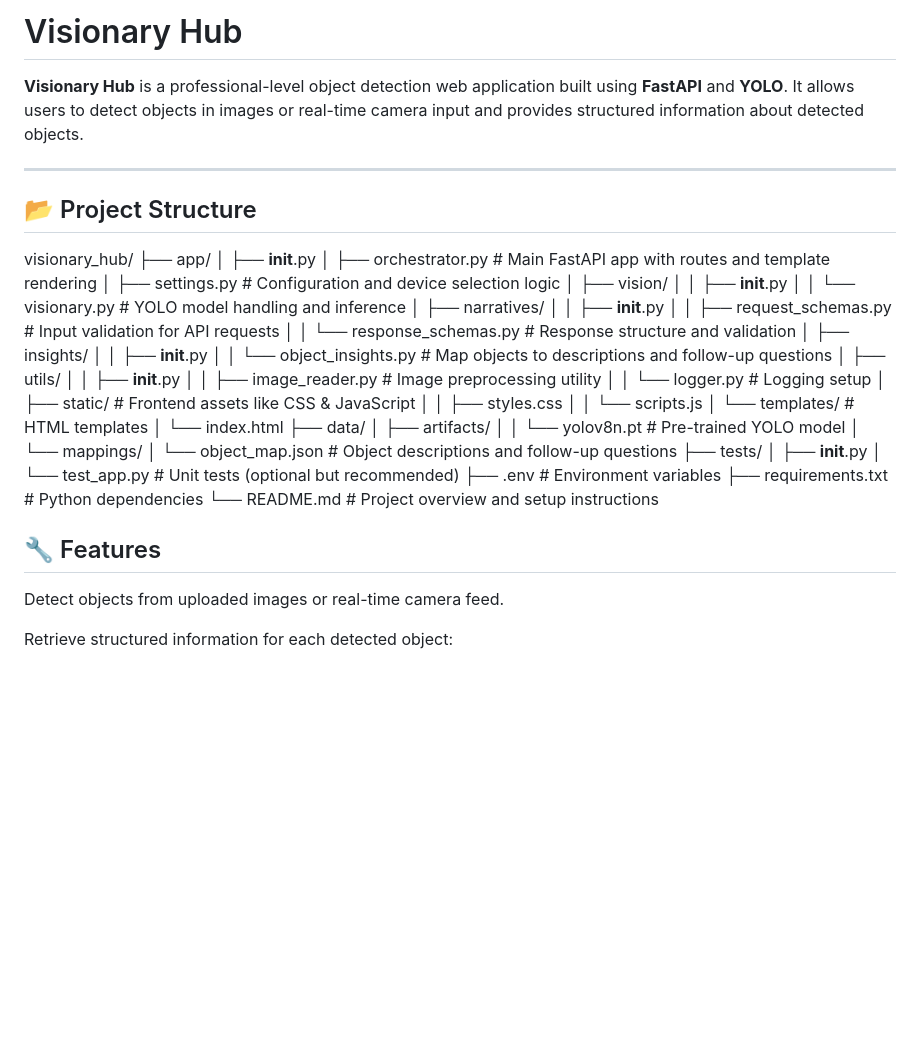
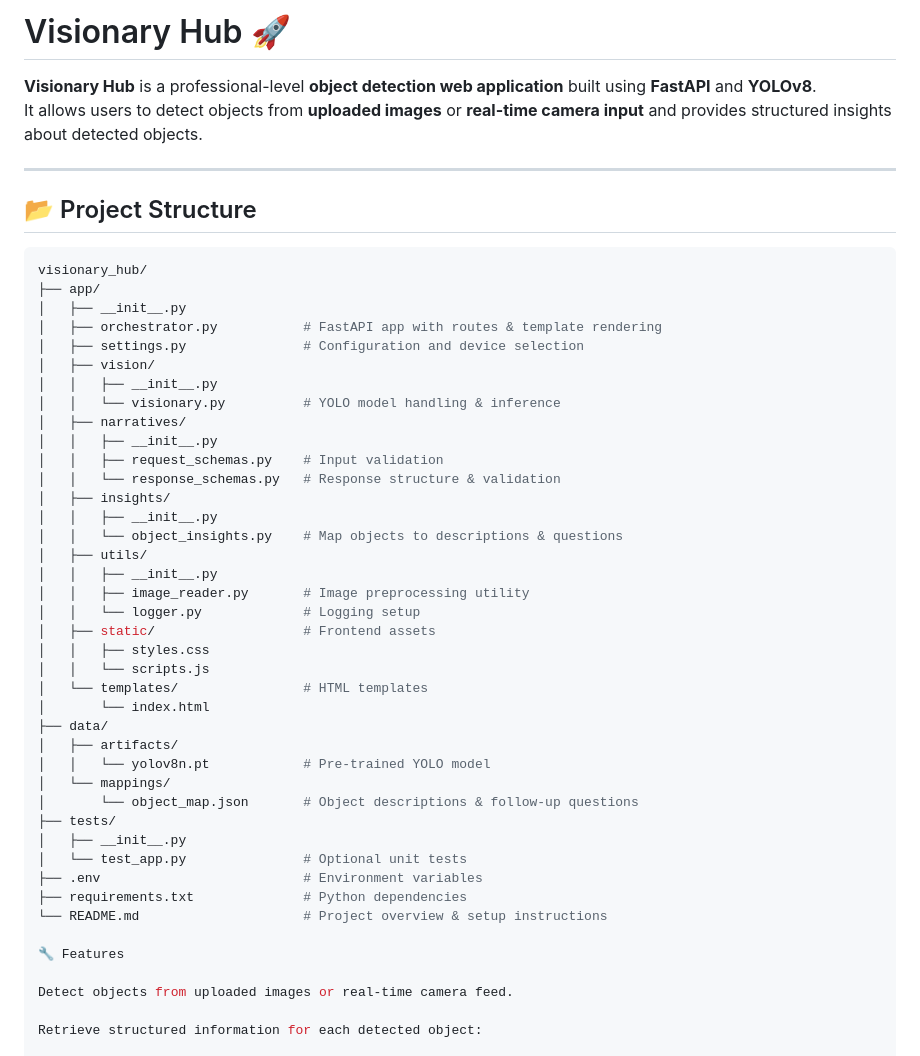
Before and after one commit to GemsEssence/AI_Portfolio, a Markdown page: object_detect-info/README.md, the part around the change printed below. Rendered like a GitHub page; blank space fills up the shorter version.

````diff
--- a/object_detect-info/README.md
+++ b/object_detect-info/README.md
@@ -1,48 +1,51 @@
-# Visionary Hub
+# Visionary Hub 🚀
 
-**Visionary Hub** is a professional-level object detection web application built using **FastAPI** and **YOLO**. It allows users to detect objects in images or real-time camera input and provides structured information about detected objects.
+**Visionary Hub** is a professional-level **object detection web application** built using **FastAPI** and **YOLOv8**.
+It allows users to detect objects from **uploaded images** or **real-time camera input** and provides structured insights about detected objects.
 
 ---
 
 ## 📂 Project Structure
 
+```bash
 visionary_hub/
 ├── app/
 │   ├── __init__.py
-│   ├── orchestrator.py           # Main FastAPI app with routes and template rendering
-│   ├── settings.py              # Configuration and device selection logic
+│   ├── orchestrator.py           # FastAPI app with routes & template rendering
+│   ├── settings.py               # Configuration and device selection
 │   ├── vision/
 │   │   ├── __init__.py
-│   │   └── visionary.py         # YOLO model handling and inference
+│   │   └── visionary.py          # YOLO model handling & inference
 │   ├── narratives/
 │   │   ├── __init__.py
-│   │   ├── request_schemas.py   # Input validation for API requests
-│   │   └── response_schemas.py  # Response structure and validation
+│   │   ├── request_schemas.py    # Input validation
+│   │   └── response_schemas.py   # Response structure & validation
 │   ├── insights/
 │   │   ├── __init__.py
-│   │   └── object_insights.py   # Map objects to descriptions and follow-up questions
+│   │   └── object_insights.py    # Map objects to descriptions & questions
 │   ├── utils/
 │   │   ├── __init__.py
-│   │   ├── image_reader.py      # Image preprocessing utility
-│   │   └── logger.py            # Logging setup
-│   ├── static/                  # Frontend assets like CSS & JavaScript
+│   │   ├── image_reader.py       # Image preprocessing utility
+│   │   └── logger.py             # Logging setup
+│   ├── static/                   # Frontend assets
 │   │   ├── styles.css
 │   │   └── scripts.js
-│   └── templates/               # HTML templates
+│   └── templates/                # HTML templates
 │       └── index.html
 ├── data/
 │   ├── artifacts/
-│   │   └── yolov8n.pt           # Pre-trained YOLO model
+│   │   └── yolov8n.pt            # Pre-trained YOLO model
 │   └── mappings/
-│       └── object_map.json      # Object descriptions and follow-up questions
+│       └── object_map.json       # Object descriptions & follow-up questions
 ├── tests/
 │   ├── __init__.py
-│   └── test_app.py              # Unit tests (optional but recommended)
-├── .env                         # Environment variables
-├── requirements.txt             # Python dependencies
-└── README.md                    # Project overview and setup instructions
+│   └── test_app.py               # Optional unit tests
+├── .env                          # Environment variables
+├── requirements.txt              # Python dependencies
+└── README.md                     # Project overview & setup instructions
 
-## 🔧 Features
+🔧 Features
+
 Detect objects from uploaded images or real-time camera feed.
 
 Retrieve structured information for each detected object:
````
Also changed, not shown: other parts of object_detect-info/README.md (+22 -26 lines).
